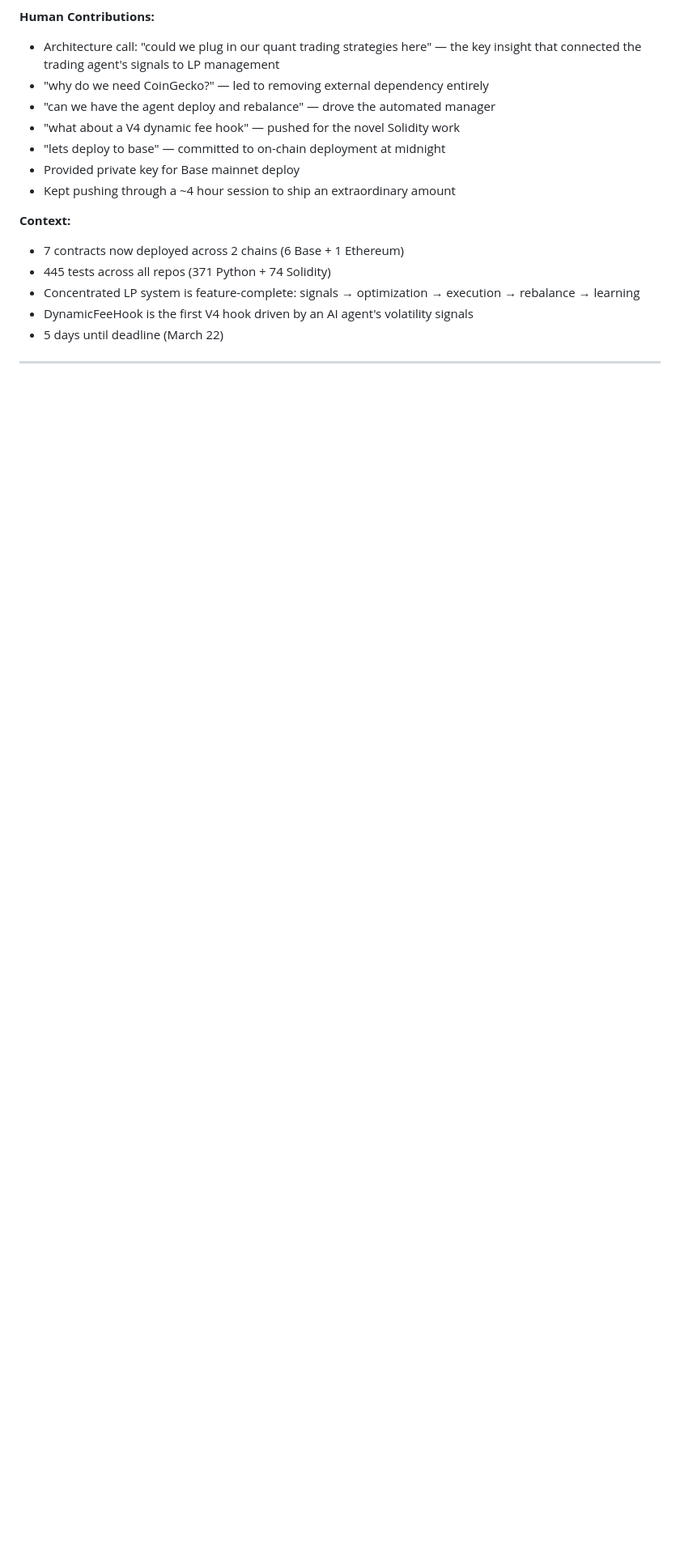
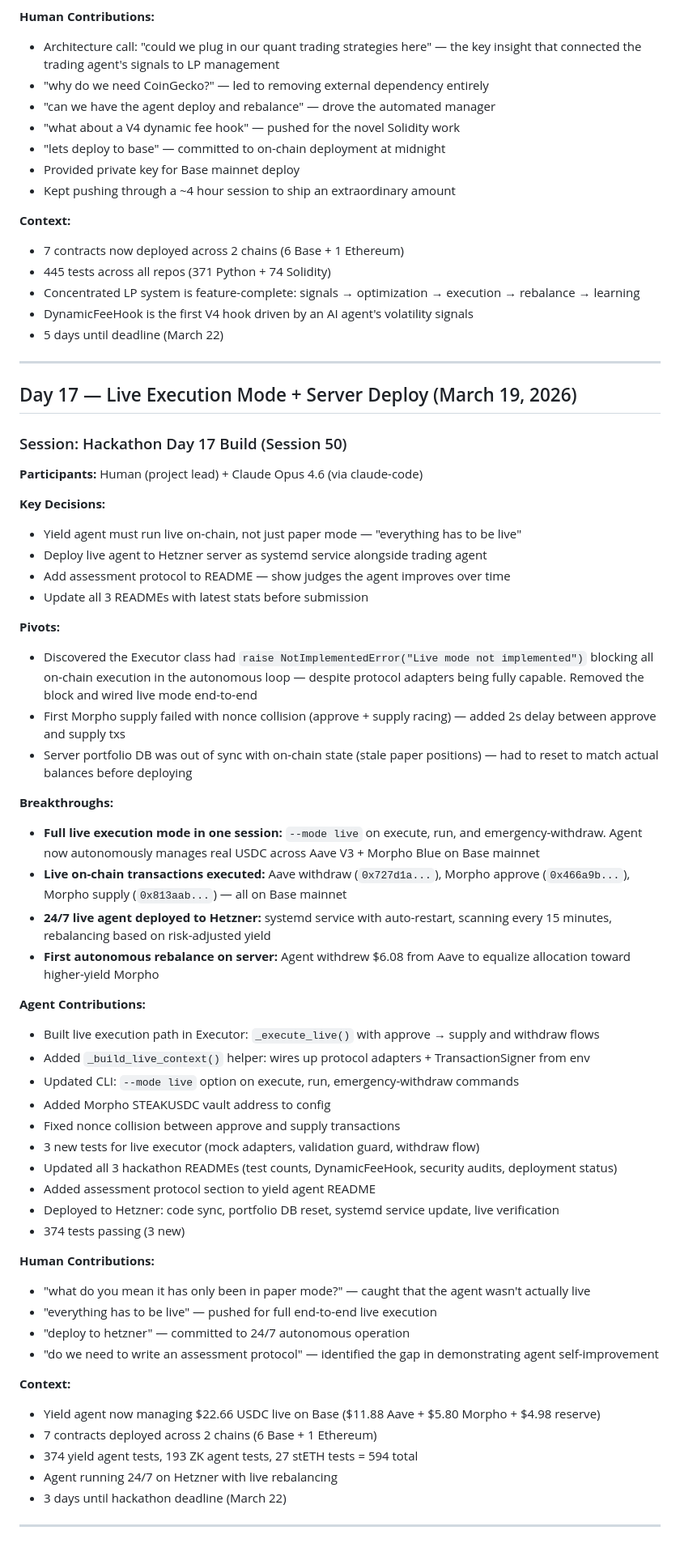
Before and after one commit to SenorCodigo69/synthesis-yield-agent, a Markdown page: CONVERSATION-LOG.md, the part around the change. Shown at 81% size. GitHub-like rendering; blank space fills up the shorter version.

Commit message:
Add Day 17 conversation log — live execution + server deploy
Co-Authored-By: Claude Opus 4.6 (1M context) <noreply@anthropic.com>

```diff
--- a/CONVERSATION-LOG.md
+++ b/CONVERSATION-LOG.md
@@ -826,4 +826,54 @@ Each entry should capture:
 
 ---
 
+## Day 17 — Live Execution Mode + Server Deploy (March 19, 2026)
+
+### Session: Hackathon Day 17 Build (Session 50)
+
+**Participants:** Human (project lead) + Claude Opus 4.6 (via claude-code)
+
+**Key Decisions:**
+- Yield agent must run live on-chain, not just paper mode — "everything has to be live"
+- Deploy live agent to Hetzner server as systemd service alongside trading agent
+- Add assessment protocol to README — show judges the agent improves over time
+- Update all 3 READMEs with latest stats before submission
+
+**Pivots:**
+- Discovered the Executor class had `raise NotImplementedError("Live mode not implemented")` blocking all on-chain execution in the autonomous loop — despite protocol adapters being fully capable. Removed the block and wired live mode end-to-end
+- First Morpho supply failed with nonce collision (approve + supply racing) — added 2s delay between approve and supply txs
+- Server portfolio DB was out of sync with on-chain state (stale paper positions) — had to reset to match actual balances before deploying
+
+**Breakthroughs:**
+- **Full live execution mode in one session:** `--mode live` on execute, run, and emergency-withdraw. Agent now autonomously manages real USDC across Aave V3 + Morpho Blue on Base mainnet
+- **Live on-chain transactions executed:** Aave withdraw (`0x727d1a...`), Morpho approve (`0x466a9b...`), Morpho supply (`0x813aab...`) — all on Base mainnet
+- **24/7 live agent deployed to Hetzner:** systemd service with auto-restart, scanning every 15 minutes, rebalancing based on risk-adjusted yield
+- **First autonomous rebalance on server:** Agent withdrew $6.08 from Aave to equalize allocation toward higher-yield Morpho
+
+**Agent Contributions:**
+- Built live execution path in Executor: `_execute_live()` with approve → supply and withdraw flows
+- Added `_build_live_context()` helper: wires up protocol adapters + TransactionSigner from env
+- Updated CLI: `--mode live` option on execute, run, emergency-withdraw commands
+- Added Morpho STEAKUSDC vault address to config
+- Fixed nonce collision between approve and supply transactions
+- 3 new tests for live executor (mock adapters, validation guard, withdraw flow)
+- Updated all 3 hackathon READMEs (test counts, DynamicFeeHook, security audits, deployment status)
+- Added assessment protocol section to yield agent README
+- Deployed to Hetzner: code sync, portfolio DB reset, systemd service update, live verification
+- 374 tests passing (3 new)
+
+**Human Contributions:**
+- "what do you mean it has only been in paper mode?" — caught that the agent wasn't actually live
+- "everything has to be live" — pushed for full end-to-end live execution
+- "deploy to hetzner" — committed to 24/7 autonomous operation
+- "do we need to write an assessment protocol" — identified the gap in demonstrating agent self-improvement
+
+**Context:**
+- Yield agent now managing $22.66 USDC live on Base ($11.88 Aave + $5.80 Morpho + $4.98 reserve)
+- 7 contracts deployed across 2 chains (6 Base + 1 Ethereum)
+- 374 yield agent tests, 193 ZK agent tests, 27 stETH tests = 594 total
+- Agent running 24/7 on Hetzner with live rebalancing
+- 3 days until hackathon deadline (March 22)
+
+---
+
 <!-- Add new entries below this line -->
```
